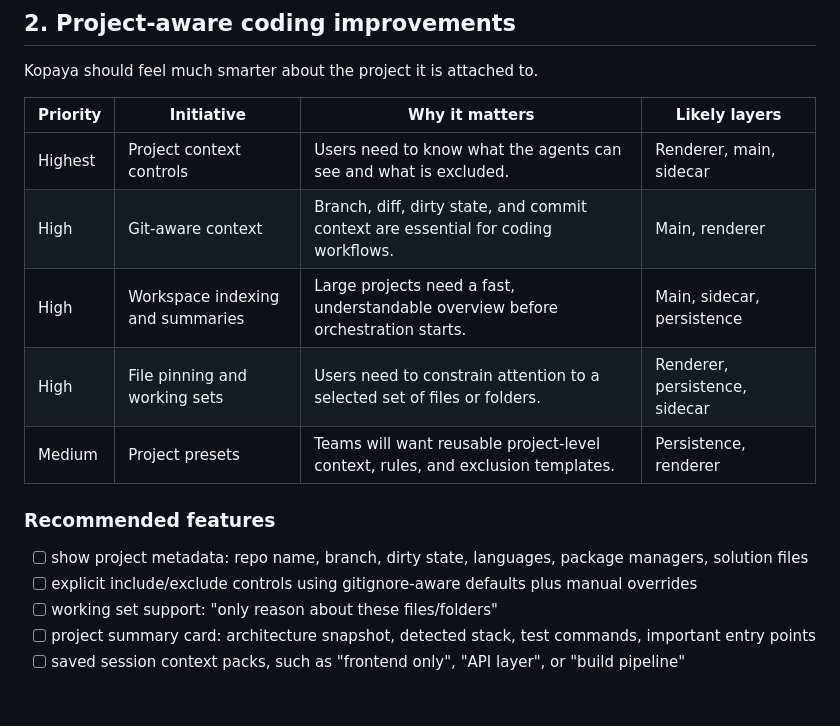
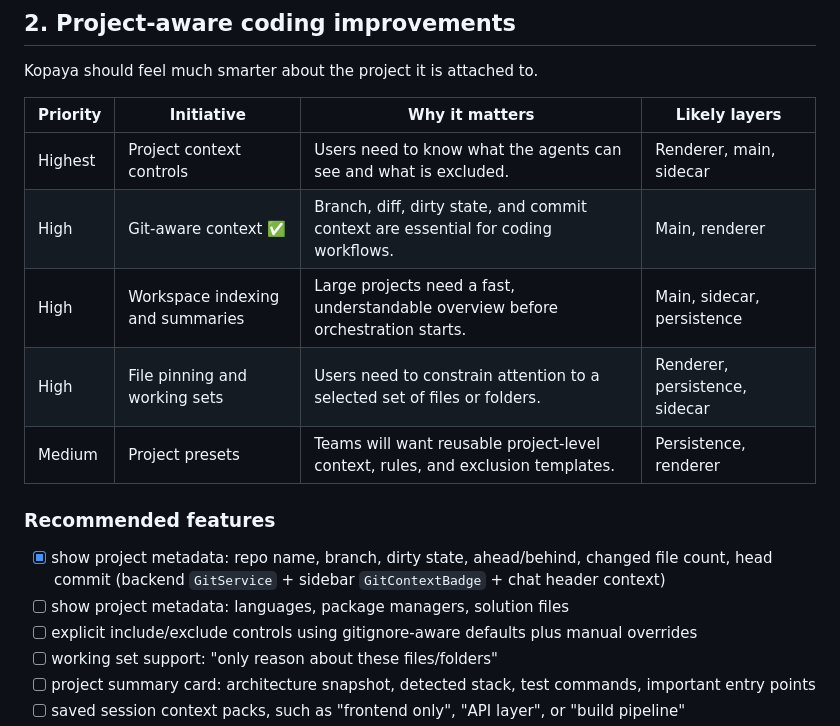
Before and after one commit to davidkaya/aryx, a Markdown page: ROADMAP.md, the part around the change. Rendered like a GitHub page; blank space fills up the shorter version.

Commit message:
docs: mark git-aware context as complete in roadmap
Co-authored-by: Copilot <223556219+Copilot@users.noreply.github.com>

```diff
--- a/ROADMAP.md
+++ b/ROADMAP.md
@@ -140,14 +140,15 @@ Kopaya should feel much smarter about the project it is attached to.
 | Priority | Initiative                       | Why it matters                                                                    | Likely layers                  |
 | -------- | -------------------------------- | --------------------------------------------------------------------------------- | ------------------------------ |
 | Highest  | Project context controls         | Users need to know what the agents can see and what is excluded.                  | Renderer, main, sidecar        |
-| High     | Git-aware context                | Branch, diff, dirty state, and commit context are essential for coding workflows. | Main, renderer                 |
+| High     | Git-aware context ✅              | Branch, diff, dirty state, and commit context are essential for coding workflows. | Main, renderer                 |
 | High     | Workspace indexing and summaries | Large projects need a fast, understandable overview before orchestration starts.  | Main, sidecar, persistence     |
 | High     | File pinning and working sets    | Users need to constrain attention to a selected set of files or folders.          | Renderer, persistence, sidecar |
 | Medium   | Project presets                  | Teams will want reusable project-level context, rules, and exclusion templates.   | Persistence, renderer          |
 
 ### Recommended features
 
-- [ ] show project metadata: repo name, branch, dirty state, languages, package managers, solution files
+- [x] show project metadata: repo name, branch, dirty state, ahead/behind, changed file count, head commit (backend `GitService` + sidebar `GitContextBadge` + chat header context)
+- [ ] show project metadata: languages, package managers, solution files
 - [ ] explicit include/exclude controls using gitignore-aware defaults plus manual overrides
 - [ ] working set support: "only reason about these files/folders"
 - [ ] project summary card: architecture snapshot, detected stack, test commands, important entry points
```
